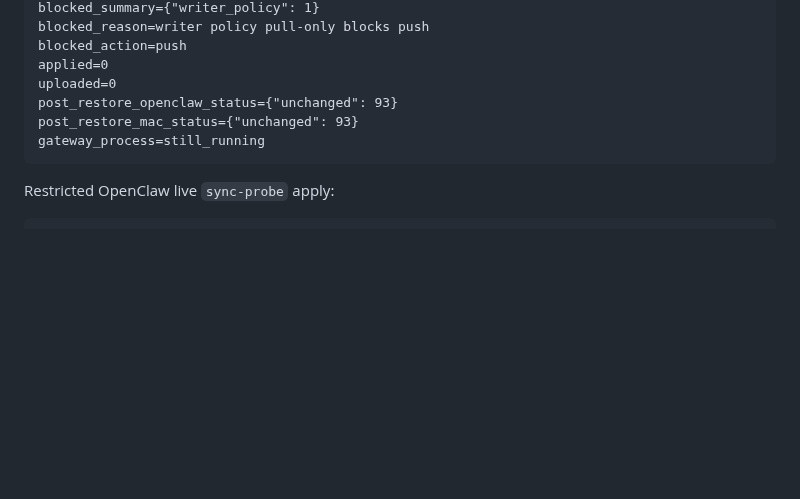
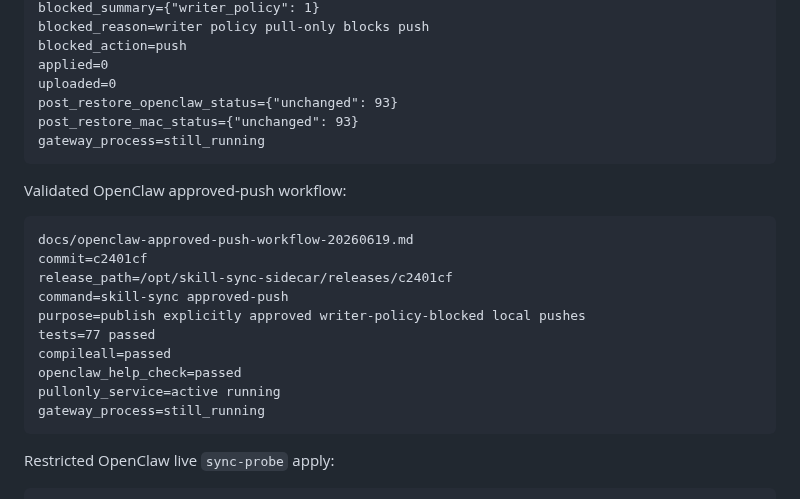
Before and after one commit to commiao/skill-sync-sidecar, a Markdown page: docs/operations.md, the part around the change. Rendered like a GitHub page; blank space fills up the shorter version.

Commit message:
Document OpenClaw approved push workflow

````diff
--- a/docs/operations.md
+++ b/docs/operations.md
@@ -864,6 +864,21 @@ post_restore_mac_status={"unchanged": 93}
 gateway_process=still_running
 ```
 
+Validated OpenClaw approved-push workflow:
+
+```text
+docs/openclaw-approved-push-workflow-20260619.md
+commit=c2401cf
+release_path=/opt/skill-sync-sidecar/releases/c2401cf
+command=skill-sync approved-push
+purpose=publish explicitly approved writer-policy-blocked local pushes
+tests=77 passed
+compileall=passed
+openclaw_help_check=passed
+pullonly_service=active running
+gateway_process=still_running
+```
+
 Restricted OpenClaw live `sync-probe` apply:
 
 ```bash
````
Also changed, not shown: docs/openclaw-approved-push-workflow-20260619.md (added, +90 -0 lines).
